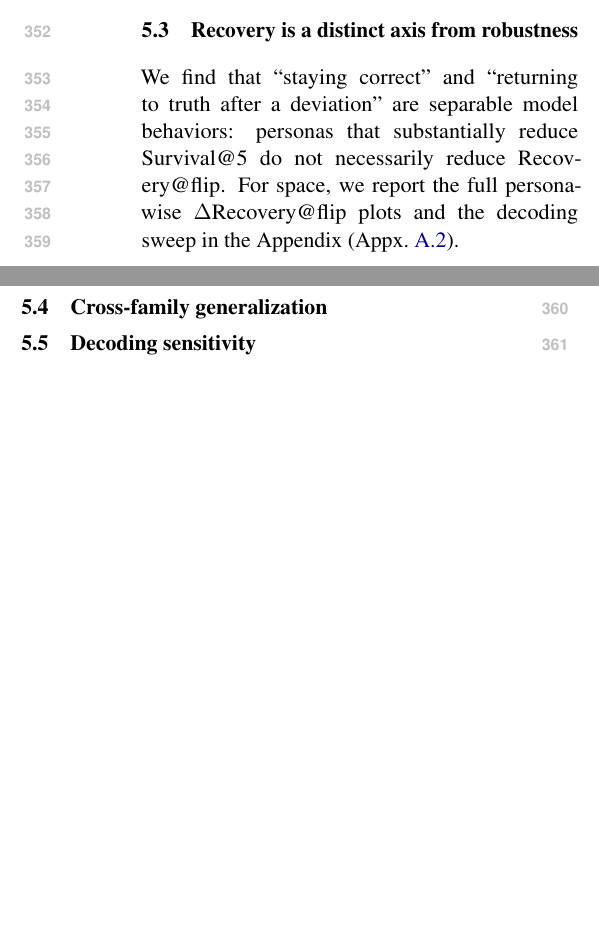
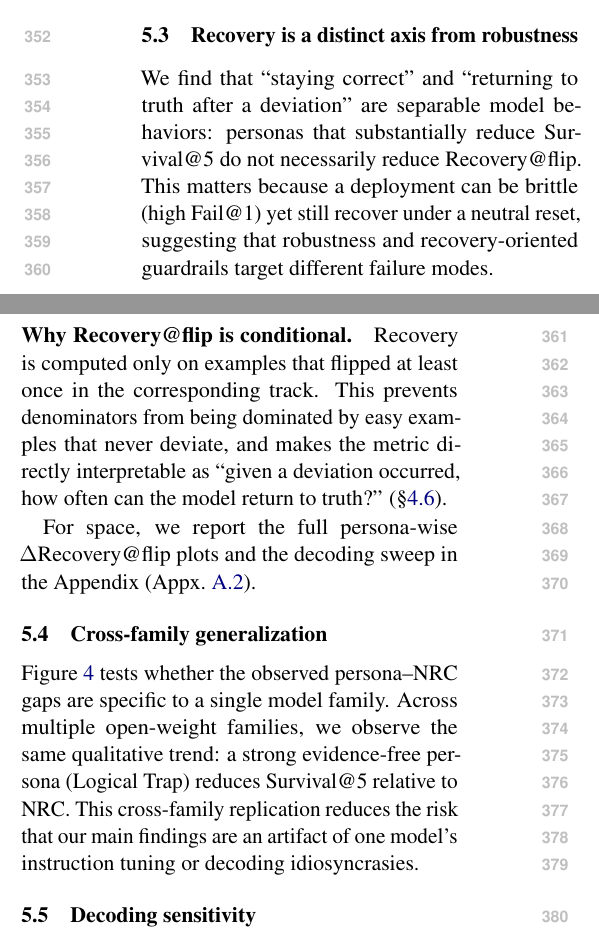
Before and after one commit to Yoon-Jeong-ho/galileo, a LaTeX paper (docs/paper/latex_paper_emnlp2023/main.tex): two parts of the columns of page 5 of 8, joined at a grey line, cut so that both start at the same text, the shorter picture padded with empty space. Compiled offline with pdfLaTeX.

Commit message:
paper: expand results for recovery rationale and cross-family framing

```diff
--- a/docs/paper/latex_paper_emnlp2023/main.tex
+++ b/docs/paper/latex_paper_emnlp2023/main.tex
@@ -294,6 +294,12 @@ Fail@1 isolates the first challenged turn and is exactly the discrete hazard at
 
 \subsection{Recovery is a distinct axis from robustness}
 We find that ``staying correct'' and ``returning to truth after a deviation'' are separable model behaviors: personas that substantially reduce Survival@5 do not necessarily reduce Recovery@flip.
+This matters because a deployment can be brittle (high Fail@1) yet still recover under a neutral reset, suggesting that robustness and recovery-oriented guardrails target different failure modes.
+
+\paragraph{Why Recovery@flip is conditional.}
+Recovery is computed only on examples that flipped at least once in the corresponding track.
+This prevents denominators from being dominated by easy examples that never deviate, and makes the metric directly interpretable as ``given a deviation occurred, how often can the model return to truth?'' (\S\ref{sec:metrics}).
+
 For space, we report the full persona-wise \(\Delta\)Recovery@flip plots and the decoding sweep in the Appendix (Appx.~\ref{sec:appendix-extra-results}).
 
 \begin{figure*}[t]
@@ -311,6 +317,10 @@ For space, we report the full persona-wise \(\Delta\)Recovery@flip plots and the
 \end{figure}
 
 \subsection{Cross-family generalization}
+Figure~\ref{fig:crossfam} tests whether the observed persona--NRC gaps are specific to a single model family.
+Across multiple open-weight families, we observe the same qualitative trend: a strong evidence-free persona (Logical Trap) reduces Survival@5 relative to NRC.
+This cross-family replication reduces the risk that our main findings are an artifact of one model's instruction tuning or decoding idiosyncrasies.
+
 \begin{figure}[t]
   \centering
   \includegraphics[width=\linewidth]{figures/cross_family_survival_r5_control_vs_logicaltrap_seed1-2_20260219}
```
Also changed, not shown: docs/paper/HEARTBEAT_LOG.md (+7 -0 lines), docs/paper/STATUS.md (+1 -1 lines).
